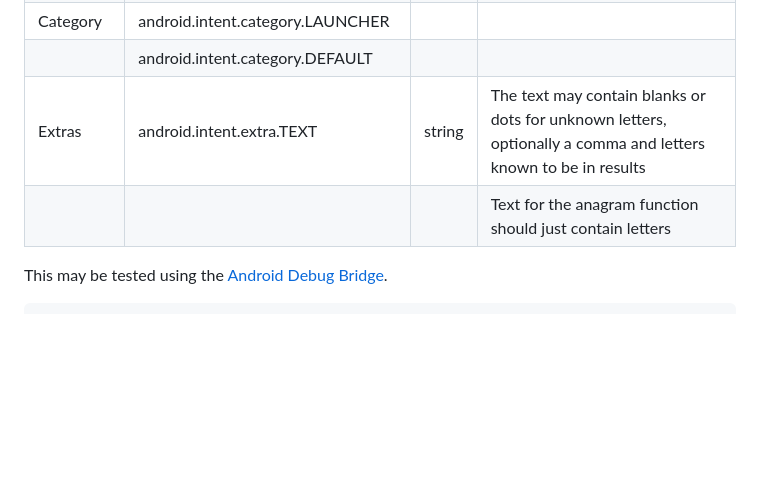
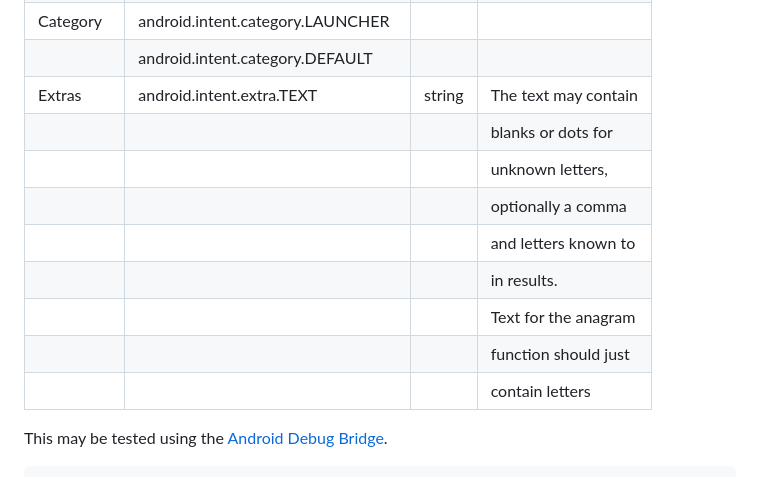
Before and after one commit to billthefarmer/crossword, a Markdown page: README.md, the part around the change. Rendered like a GitHub page; blank space fills up the shorter version.

```diff
--- a/README.md
+++ b/README.md
@@ -91,8 +91,15 @@ results.
 | | android.intent.action.VIEW |
 | Category | android.intent.category.LAUNCHER |
 | | android.intent.category.DEFAULT |
-| Extras | android.intent.extra.TEXT | string | The text may contain blanks or dots for unknown letters, optionally a comma and letters known to be in results |
-| | | | Text for the anagram function should just contain letters |
+| Extras | android.intent.extra.TEXT | string | The text may contain |
+| | | | blanks or dots for |
+| | | | unknown letters, |
+| | | | optionally a comma |
+| | | | and letters known to |
+| | | | in results. |
+| | | | Text for the anagram |
+| | | | function should just |
+| | | | contain letters |
 
 This may be tested using the [Android Debug
 Bridge](https://developer.android.com/studio/command-line/adb#am).
```
